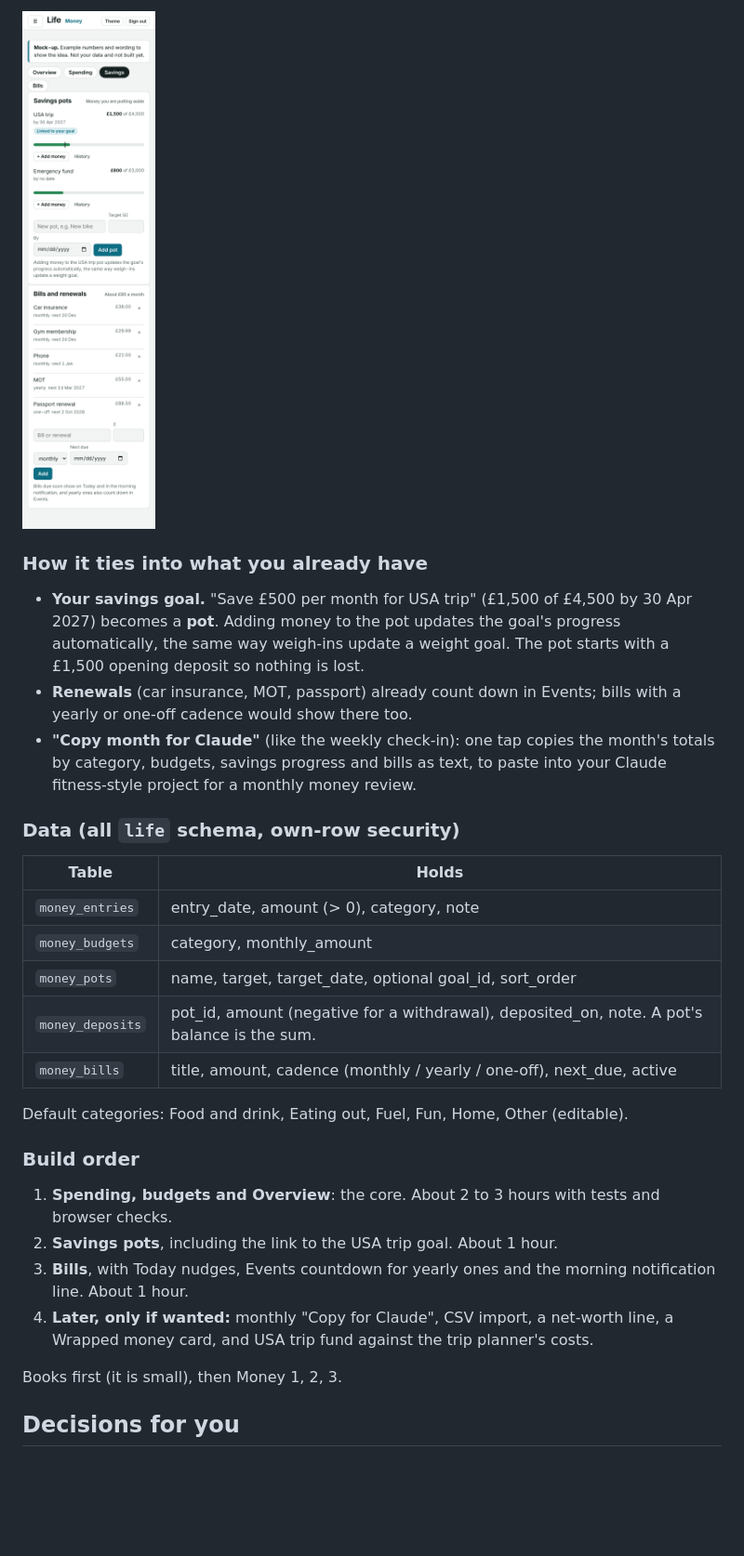
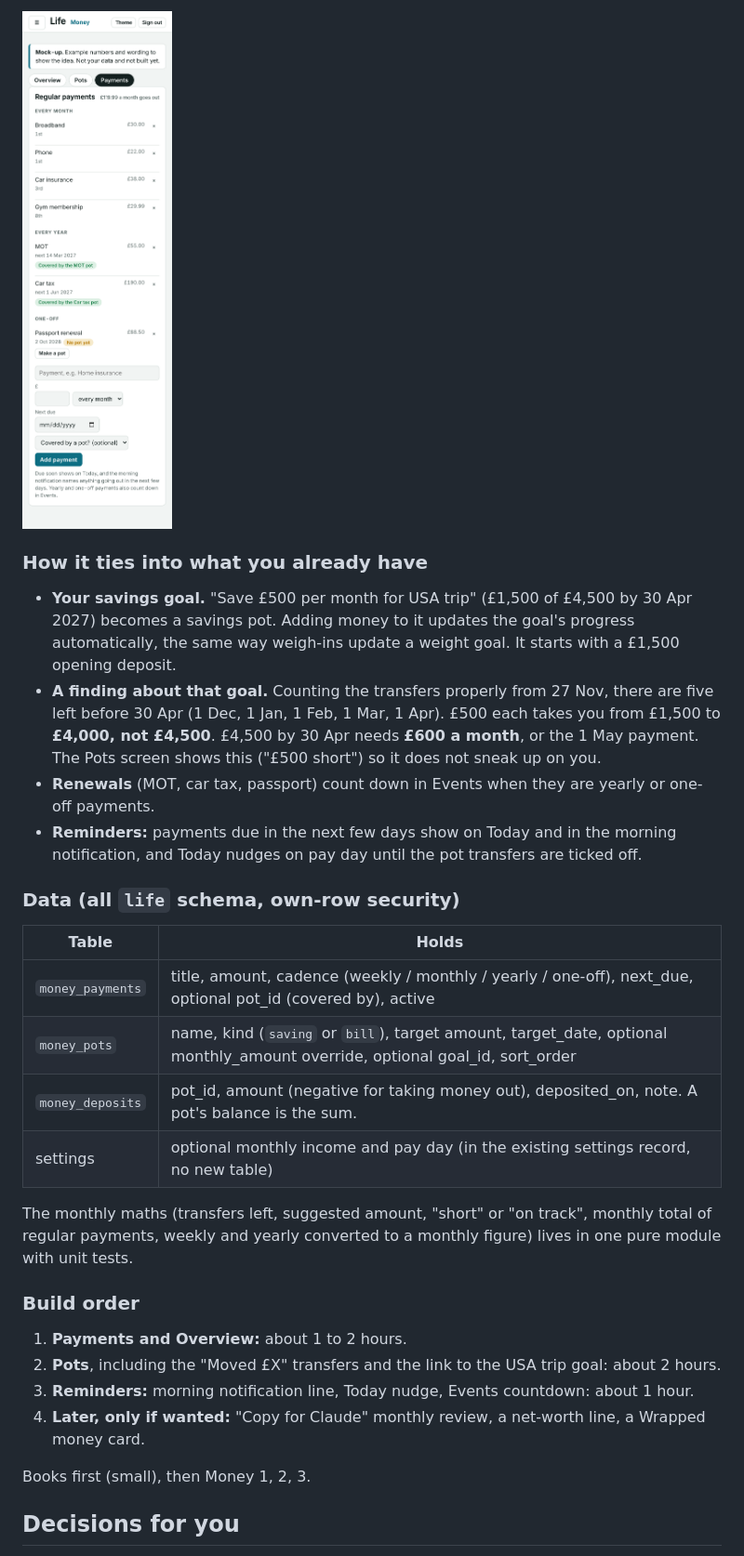
Before and after one commit to chrismcmillan93/repo, a Markdown page: docs/life-books-and-money-plan.md, the part around one of its changes. Shown at 93% size. Rendered like a GitHub page; pictures changed too: docs/plan-screens/05-money-payments.png (added), docs/plan-screens/05-money-savings-and-bills.png (deleted); blank space fills up the shorter version.

```diff
--- a/docs/life-books-and-money-plan.md
+++ b/docs/life-books-and-money-plan.md
@@ -47,29 +48,29 @@ Written 27 Nov 2026. Nothing here is built yet. The screenshots are **mock-ups m
 
-![Savings and bills](plan-screens/05-money-savings-and-bills.png)
+![Money payments](plan-screens/05-money-payments.png)
 
 ### How it ties into what you already have
-- **Your savings goal.** "Save £500 per month for USA trip" (£1,500 of £4,500 by 30 Apr 2027) becomes a **pot**. Adding money to the pot updates the goal's progress automatically, the same way weigh-ins update a weight goal. The pot starts with a £1,500 opening deposit so nothing is lost.
-- **Renewals** (car insurance, MOT, passport) already count down in Events; bills with a yearly or one-off cadence would show there too.
-- **"Copy month for Claude"** (like the weekly check-in): one tap copies the month's totals by category, budgets, savings progress and bills as text, to paste into your Claude fitness-style project for a monthly money review.
+- **Your savings goal.** "Save £500 per month for USA trip" (£1,500 of £4,500 by 30 Apr 2027) becomes a savings pot. Adding money to it updates the goal's progress automatically, the same way weigh-ins update a weight goal. It starts with a £1,500 opening deposit.
+- **A finding about that goal.** Counting the transfers properly from 27 Nov, there are five left before 30 Apr (1 Dec, 1 Jan, 1 Feb, 1 Mar, 1 Apr). £500 each takes you from £1,500 to **£4,000, not £4,500**. £4,500 by 30 Apr needs **£600 a month**, or the 1 May payment. The Pots screen shows this ("£500 short") so it does not sneak up on you.
+- **Renewals** (MOT, car tax, passport) count down in Events when they are yearly or one-off payments.
+- **Reminders:** payments due in the next few days show on Today and in the morning notification, and Today nudges on pay day until the pot transfers are ticked off.
 
 ### Data (all `life` schema, own-row security)
 | Table | Holds |
 |---|---|
-| `money_entries` | entry_date, amount (> 0), category, note |
-| `money_budgets` | category, monthly_amount |
-| `money_pots` | name, target, target_date, optional goal_id, sort_order |
-| `money_deposits` | pot_id, amount (negative for a withdrawal), deposited_on, note. A pot's balance is the sum. |
-| `money_bills` | title, amount, cadence (monthly / yearly / one-off), next_due, active |
+| `money_payments` | title, amount, cadence (weekly / monthly / yearly / one-off), next_due, optional pot_id (covered by), active |
+| `money_pots` | name, kind (`saving` or `bill`), target amount, target_date, optional monthly_amount override, optional goal_id, sort_order |
+| `money_deposits` | pot_id, amount (negative for taking money out), deposited_on, note. A pot's balance is the sum. |
+| settings | optional monthly income and pay day (in the existing settings record, no new table) |
 
-Default categories: Food and drink, Eating out, Fuel, Fun, Home, Other (editable).
+The monthly maths (transfers left, suggested amount, "short" or "on track", monthly total of regular payments, weekly and yearly converted to a monthly figure) lives in one pure module with unit tests.
 
 ### Build order
-1. **Spending, budgets and Overview**: the core. About 2 to 3 hours with tests and browser checks.
-2. **Savings pots**, including the link to the USA trip goal. About 1 hour.
-3. **Bills**, with Today nudges, Events countdown for yearly ones and the morning notification line. About 1 hour.
-4. **Later, only if wanted:** monthly "Copy for Claude", CSV import, a net-worth line, a Wrapped money card, and USA trip fund against the trip planner's costs.
+1. **Payments and Overview:** about 1 to 2 hours.
+2. **Pots**, including the "Moved £X" transfers and the link to the USA trip goal: about 2 hours.
+3. **Reminders:** morning notification line, Today nudge, Events countdown: about 1 hour.
+4. **Later, only if wanted:** "Copy for Claude" monthly review, a net-worth line, a Wrapped money card.
 
-Books first (it is small), then Money 1, 2, 3.
+Books first (small), then Money 1, 2, 3.
 
 ## Decisions for you
 
```
Also changed, not shown: other parts of docs/life-books-and-money-plan.md (+25 -25 lines), docs/plan-screens/02-books.png, docs/plan-screens/03-money-overview.png, docs/plan-screens/04-money-pots.png (added), docs/plan-screens/04-money-spending.png (deleted).
